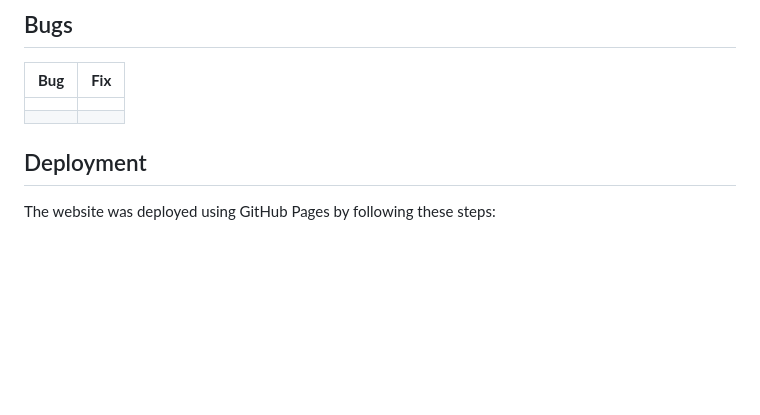
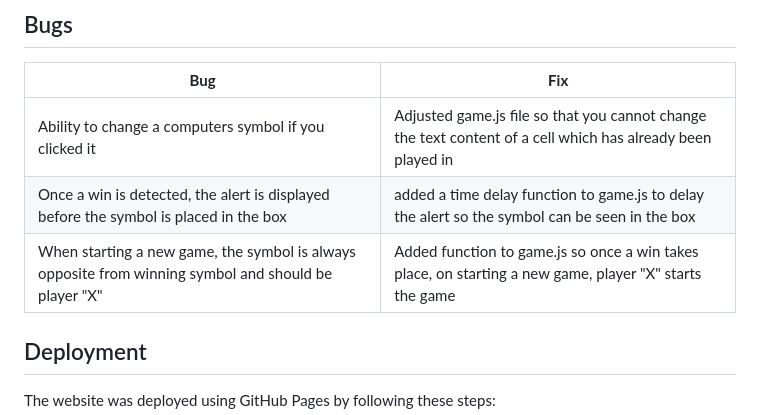
Before and after one commit to KieMerr17/noughts-crosses, a Markdown page: README.md, the part around the change. Drawn GitHub-style; blank space fills up the shorter version.

Commit message:
docs: add bugs encountered information to README.md

```diff
--- a/README.md
+++ b/README.md
@@ -377,8 +377,9 @@ The website was tested on the following browsers:
 
 | **Bug** | **Fix** |
 | ----------- | ----------- |
-| | |
-| | |
+| Ability to change a computers symbol if you clicked it | Adjusted game.js file so that you cannot change the text content of a cell which has already been played in |
+| Once a win is detected, the alert is displayed before the symbol is placed in the box | added a time delay function to game.js to delay the alert so the symbol can be seen in the box |
+| When starting a new game, the symbol is always opposite from winning symbol and should be player "X" | Added function to game.js so once a win takes place, on starting a new game, player "X" starts the game |
 
 
 
```
